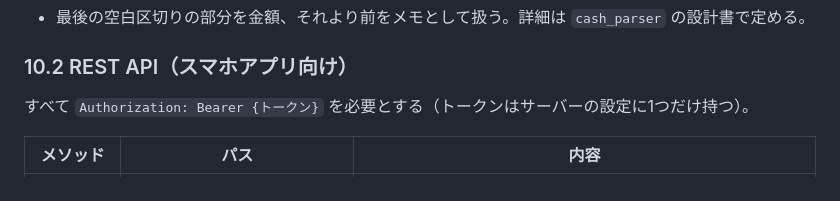
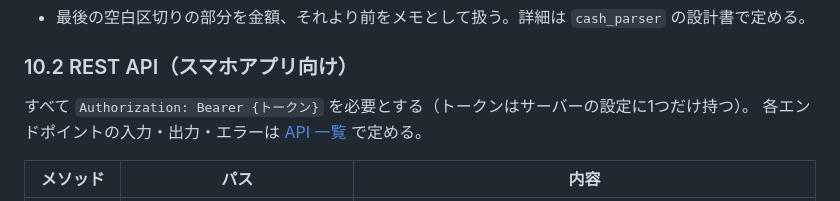
Before and after one commit to Yokochi513/Tsukena, a Markdown page: docs/design.md, the part around the change. Drawn GitHub-style.

```diff
--- a/docs/design.md
+++ b/docs/design.md
@@ -421,6 +421,7 @@ SQLite のテーブル。詳細な型と不変条件は `docs/module/model_desig
 ### 10.2 REST API（スマホアプリ向け）
 
 すべて `Authorization: Bearer {トークン}` を必要とする（トークンはサーバーの設定に1つだけ持つ）。
+各エンドポイントの入力・出力・エラーは [API 一覧](./api_list.md) で定める。
 
 | メソッド | パス                               | 内容                                         |
 | -------- | ---------------------------------- | -------------------------------------------- |
```
Also changed, not shown: docs/api_list.md (added, +381 -0 lines).
